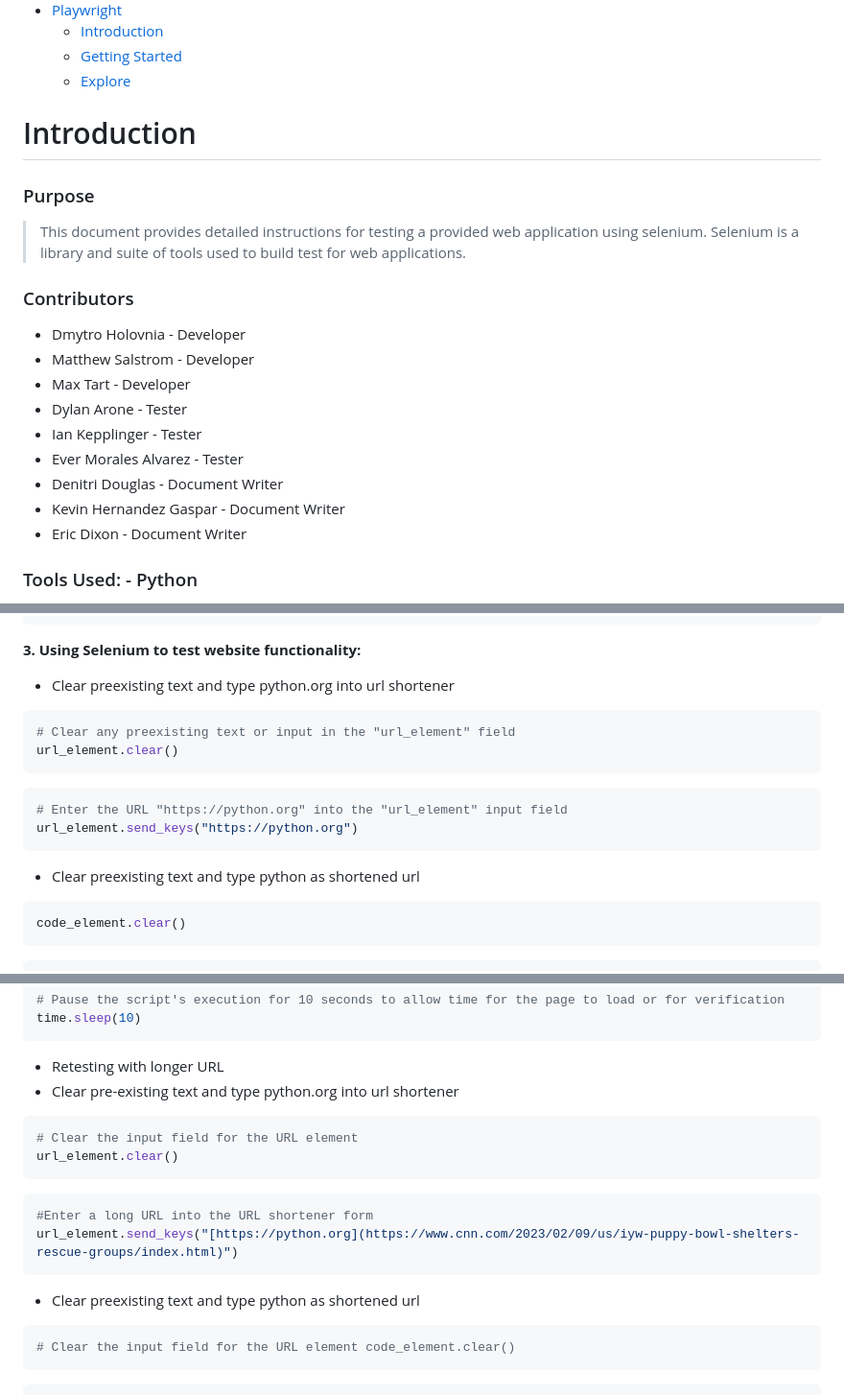
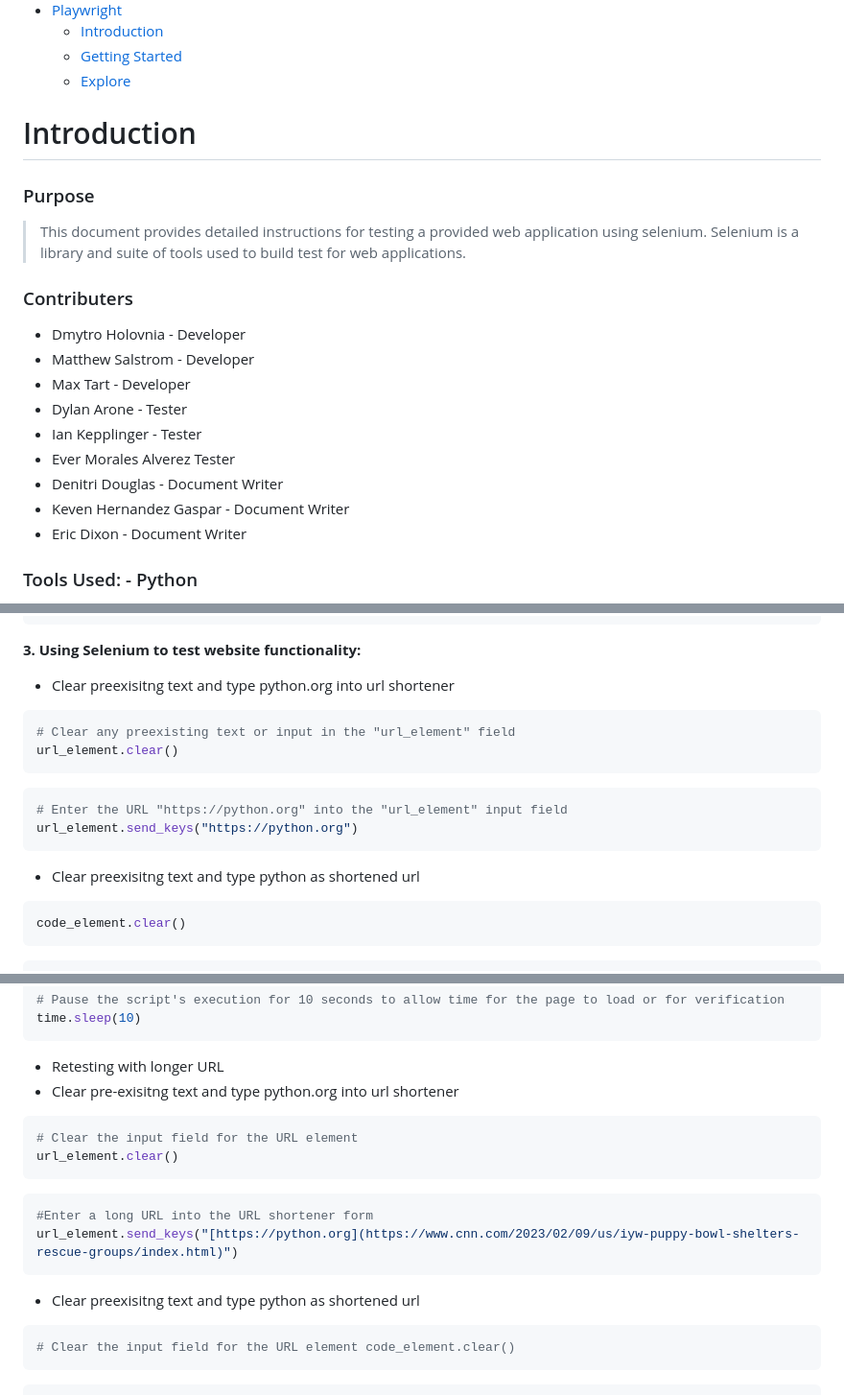
Before and after one commit to mssalstrom/Group5-repo-projects, a Markdown page: README.md, 3 parts joined by grey strips. Shown at 96% size. Drawn GitHub-style.

````diff
--- a/README.md
+++ b/README.md
@@ -62,21 +62,20 @@ I --> B
   - [Explore](#explore-playwright-documentation-for-python)
 
 
-
 <!-- ABOUT THE PROJECT -->
 # Introduction
 ### Purpose
 > This document provides detailed instructions for testing a provided web application using selenium. Selenium is a library and suite of tools used to build test for web applications.
 
-### Contributors
+### Contributers
 - Dmytro Holovnia - Developer
 - Matthew Salstrom - Developer
 - Max Tart - Developer
 - Dylan Arone - Tester
 - Ian Kepplinger - Tester
-- Ever Morales Alvarez - Tester
+- Ever Morales Alverez Tester
 - Denitri Douglas - Document Writer
-- Kevin Hernandez Gaspar - Document Writer
+- Keven Hernandez Gaspar - Document Writer
 - Eric Dixon - Document Writer
 
 ### Tools Used: - Python
@@ -219,7 +218,7 @@ code_element = driver.find_element(By.NAME, "code")
 submit_button = driver.find_element(By.ID, "shortenSubmit")
 ```
 **3. Using Selenium to test website functionality:**
-- Clear preexisting text and type python.org into url shortener
+- Clear preexisitng text and type python.org into url shortener
 ```python
 # Clear any preexisting text or input in the "url_element" field
 url_element.clear()
@@ -229,7 +228,7 @@ url_element.clear()
 url_element.send_keys("https://python.org")
 ```
 
-- Clear preexisting text and type python as shortened url
+- Clear preexisitng text and type python as shortened url
 ```python # Clear any preexisting text or input in the "code_element" field
 code_element.clear()
 ```
@@ -281,7 +280,7 @@ time.sleep(10)
 
 
 - Retesting with longer URL
-- Clear pre-existing text and type python.org into url shortener
+- Clear pre-exisitng text and type python.org into url shortener
 ```python
 # Clear the input field for the URL element
 url_element.clear()
@@ -291,7 +290,7 @@ url_element.clear()
 url_element.send_keys("[https://python.org](https://www.cnn.com/2023/02/09/us/iyw-puppy-bowl-shelters-rescue-groups/index.html)")
 ```
 
-- Clear preexisting text and type python as shortened url
+- Clear preexisitng text and type python as shortened url
 ```python
 # Clear the input field for the URL element code_element.clear()
 ```
````
Also changed, not shown: other parts of README.md (+7 -7 lines).
